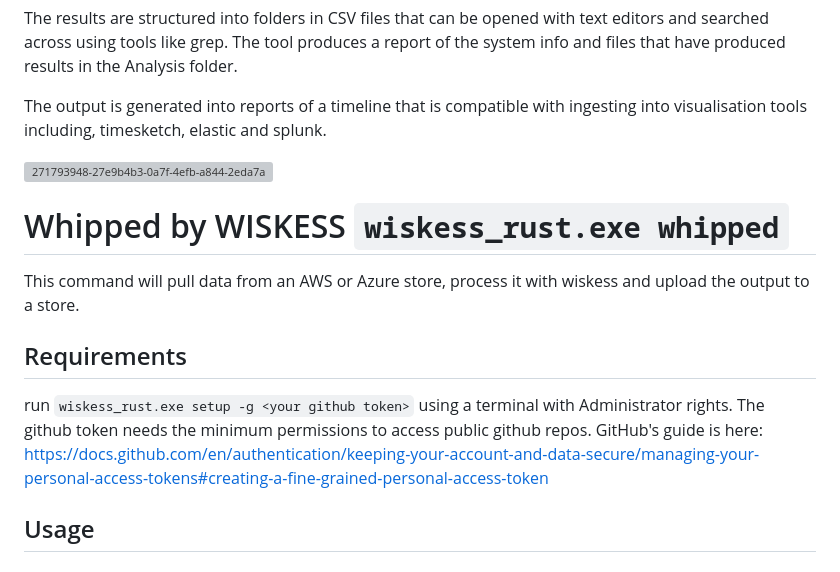
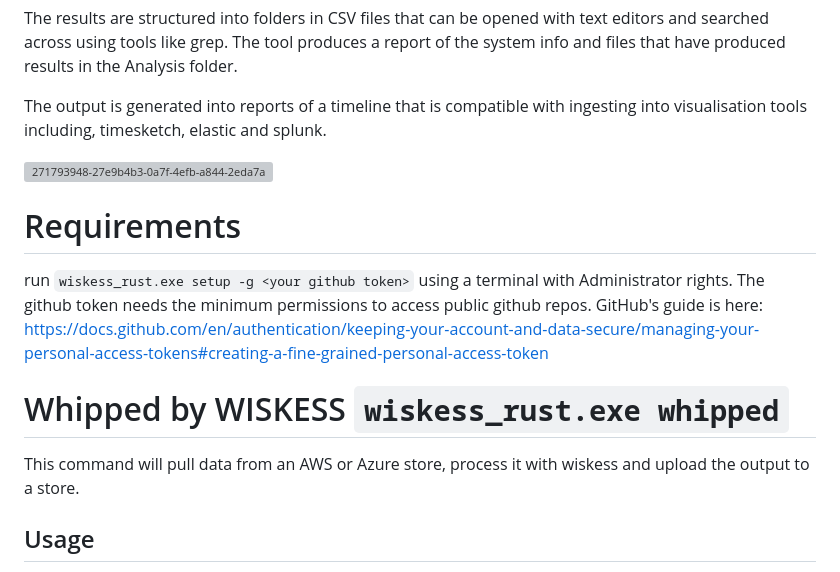
Before and after one commit to S-RM/wiskess_rust, a Markdown page: README.md, the part around the change. GitHub-like rendering; grey boxes are pictures that could not be loaded.

```diff
--- a/README.md
+++ b/README.md
@@ -69,11 +69,11 @@ The output is generated into reports of a timeline that is compatible with inges
 
 ![271793948-27e9b4b3-0a7f-4efb-a844-2eda7a8a6385](https://github.com/vividDuck/wiskess_rust/assets/122105925/46cacffc-a0d0-4ec7-b1cb-60bca314d2bb)
 
+# Requirements
+run `wiskess_rust.exe setup -g <your github token>` using a terminal with Administrator rights. The github token needs the minimum permissions to access public github repos. GitHub's guide is here: https://docs.github.com/en/authentication/keeping-your-account-and-data-secure/managing-your-personal-access-tokens#creating-a-fine-grained-personal-access-token
+
 # Whipped by WISKESS `wiskess_rust.exe whipped`
 This command will pull data from an AWS or Azure store, process it with wiskess and upload the output to a store.
-
-## Requirements
-run `wiskess_rust.exe setup -g <your github token>` using a terminal with Administrator rights. The github token needs the minimum permissions to access public github repos. GitHub's guide is here: https://docs.github.com/en/authentication/keeping-your-account-and-data-secure/managing-your-personal-access-tokens#creating-a-fine-grained-personal-access-token
 
 ## Usage
 This can be used to process Windows data sources stored on either an Azure or AWS S3 cloud account. It can also be used to process data from a network share or local drive.
```
